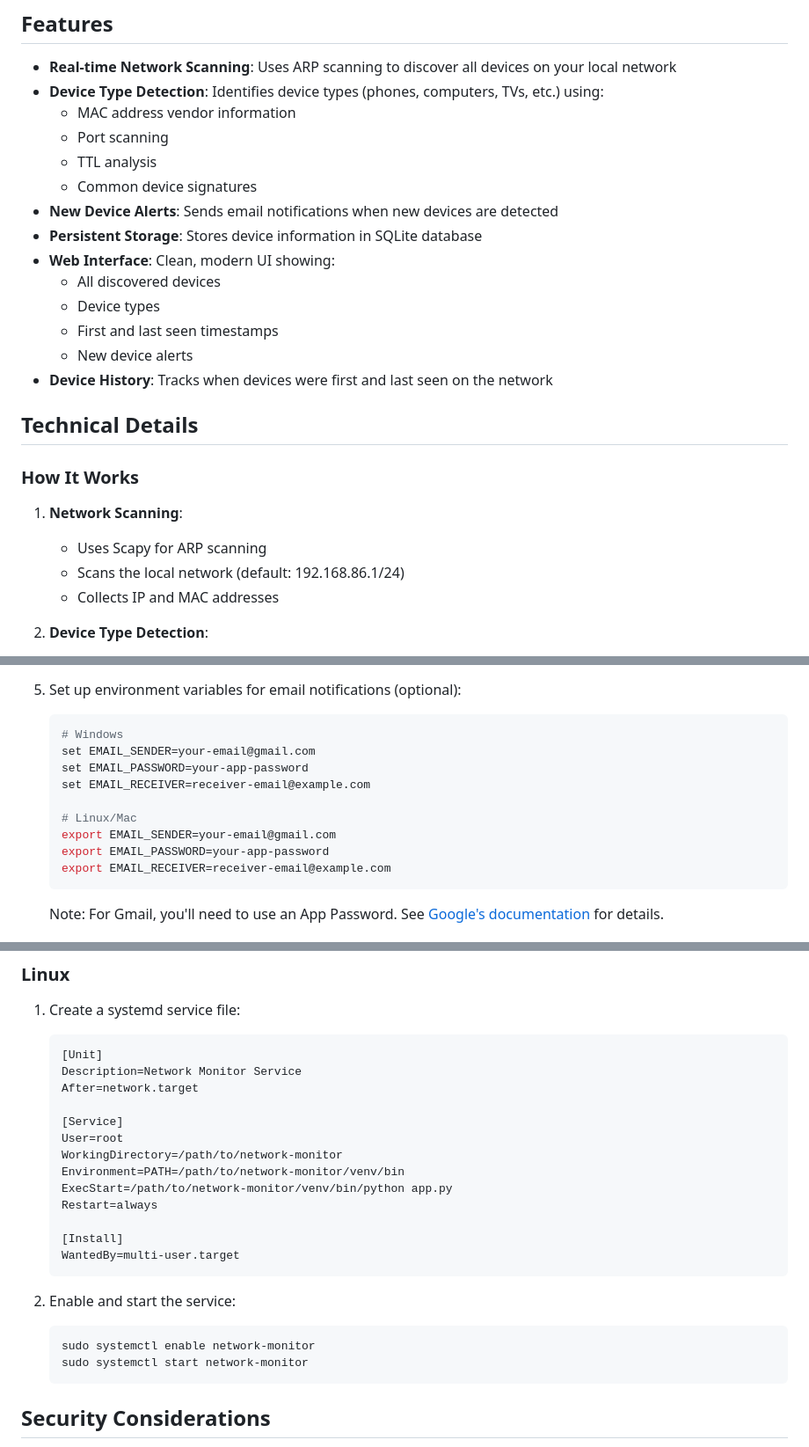
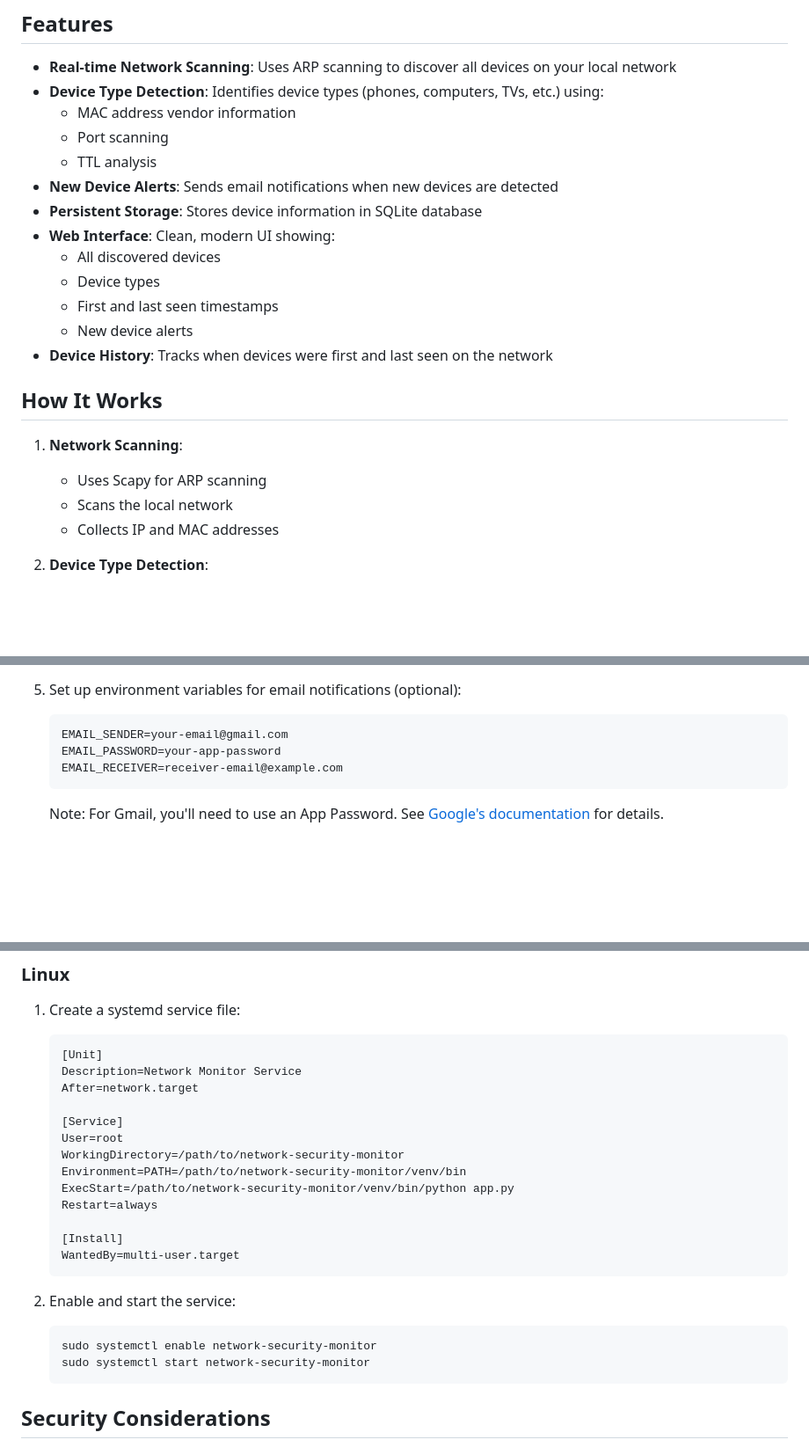
Before and after one commit to ldemaj/network-security-monitor, a Markdown page: README.md, 3 parts joined by grey strips. Shown at 88% size. Rendered like a GitHub page; blank space fills up the shorter version.

````diff
--- a/README.md
+++ b/README.md
@@ -9,7 +9,6 @@ A Python-based network monitoring tool that scans your local network for connect
   - MAC address vendor information
   - Port scanning
   - TTL analysis
-  - Common device signatures
 - **New Device Alerts**: Sends email notifications when new devices are detected
 - **Persistent Storage**: Stores device information in SQLite database
 - **Web Interface**: Clean, modern UI showing:
@@ -19,13 +18,11 @@ A Python-based network monitoring tool that scans your local network for connect
   - New device alerts
 - **Device History**: Tracks when devices were first and last seen on the network
 
-## Technical Details
-
-### How It Works
+## How It Works
 
 1. **Network Scanning**:
    - Uses Scapy for ARP scanning
-   - Scans the local network (default: 192.168.86.1/24)
+   - Scans the local network
    - Collects IP and MAC addresses
 
 2. **Device Type Detection**:
@@ -79,16 +76,10 @@ A Python-based network monitoring tool that scans your local network for connect
    - macOS: `brew install nmap`
 
 5. Set up environment variables for email notifications (optional):
-   ```bash
-   # Windows
-   set EMAIL_SENDER=your-email@gmail.com
-   set EMAIL_PASSWORD=your-app-password
-   set EMAIL_RECEIVER=receiver-email@example.com
-
-   # Linux/Mac
-   export EMAIL_SENDER=your-email@gmail.com
-   export EMAIL_PASSWORD=your-app-password
-   export EMAIL_RECEIVER=receiver-email@example.com
+   ```
+   EMAIL_SENDER=your-email@gmail.com
+   EMAIL_PASSWORD=your-app-password
+   EMAIL_RECEIVER=receiver-email@example.com
    ```
 
    Note: For Gmail, you'll need to use an App Password. See [Google's documentation](https://support.google.com/accounts/answer/185833) for details.
@@ -133,9 +124,9 @@ A Python-based network monitoring tool that scans your local network for connect
 
    [Service]
    User=root
-   WorkingDirectory=/path/to/network-monitor
-   Environment=PATH=/path/to/network-monitor/venv/bin
-   ExecStart=/path/to/network-monitor/venv/bin/python app.py
+   WorkingDirectory=/path/to/network-security-monitor
+   Environment=PATH=/path/to/network-security-monitor/venv/bin
+   ExecStart=/path/to/network-security-monitor/venv/bin/python app.py
    Restart=always
 
    [Install]
@@ -144,8 +135,8 @@ A Python-based network monitoring tool that scans your local network for connect
 
 2. Enable and start the service:
    ```bash
-   sudo systemctl enable network-monitor
-   sudo systemctl start network-monitor
+   sudo systemctl enable network-security-monitor
+   sudo systemctl start network-security-monitor
    ```
 
 ## Security Considerations
````
Also changed, not shown: other parts of README.md (+2 -6 lines).
